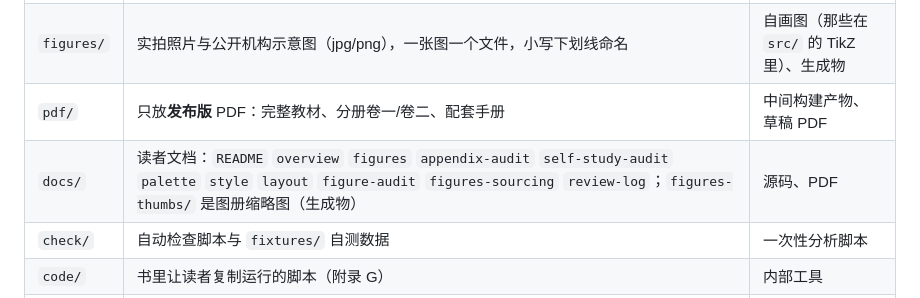
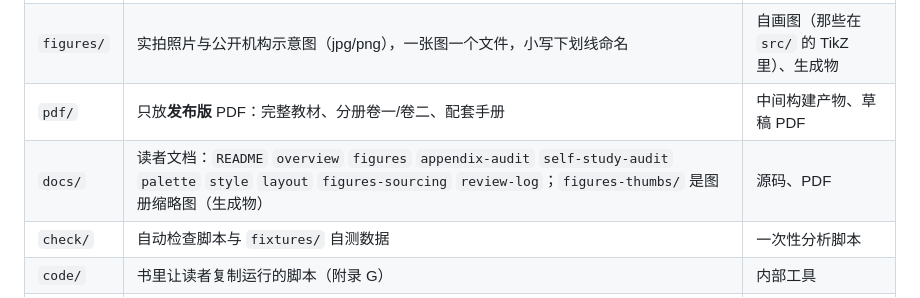
Before and after one commit to Yuhan-xue/plasma-physics-textbook, a Markdown page: docs/layout.md, the part around the change. Drawn GitHub-style.

```diff
--- a/docs/layout.md
+++ b/docs/layout.md
@@ -27,7 +27,7 @@ plasma-physics-textbook/
 | `src/` | `plasma_physics_textbook_v2.tex`（主文件：导言区 + 12 章正文）、`ch*_supplement.tex`、`appendix_*.tex`、`companion_handbook.tex` | 编译产物、图片、临时脚本 |
 | `figures/` | 实拍照片与公开机构示意图（jpg/png），一张图一个文件，小写下划线命名 | 自画图（那些在 `src/` 的 TikZ 里）、生成物 |
 | `pdf/` | 只放**发布版** PDF：完整教材、分册卷一/卷二、配套手册 | 中间构建产物、草稿 PDF |
-| `docs/` | 读者文档：`README` `overview` `figures` `appendix-audit` `self-study-audit` `palette` `style` `layout` `figure-audit` `figures-sourcing` `review-log`；`figures-thumbs/` 是图册缩略图（生成物） | 源码、PDF |
+| `docs/` | 读者文档：`README` `overview` `figures` `appendix-audit` `self-study-audit` `palette` `style` `layout` `figures-sourcing` `review-log`；`figures-thumbs/` 是图册缩略图（生成物） | 源码、PDF |
 | `check/` | 自动检查脚本与 `fixtures/` 自测数据 | 一次性分析脚本 |
 | `code/` | 书里让读者复制运行的脚本（附录 G） | 内部工具 |
 | `tools/` | 生成/采集/校验脚本；`calc/` 是附录数值的唯一来源（`*.py` 算、`*.txt` 存输出） | 读者的示例代码 |
```
Also changed, not shown: README.md (+1 -1 lines).
